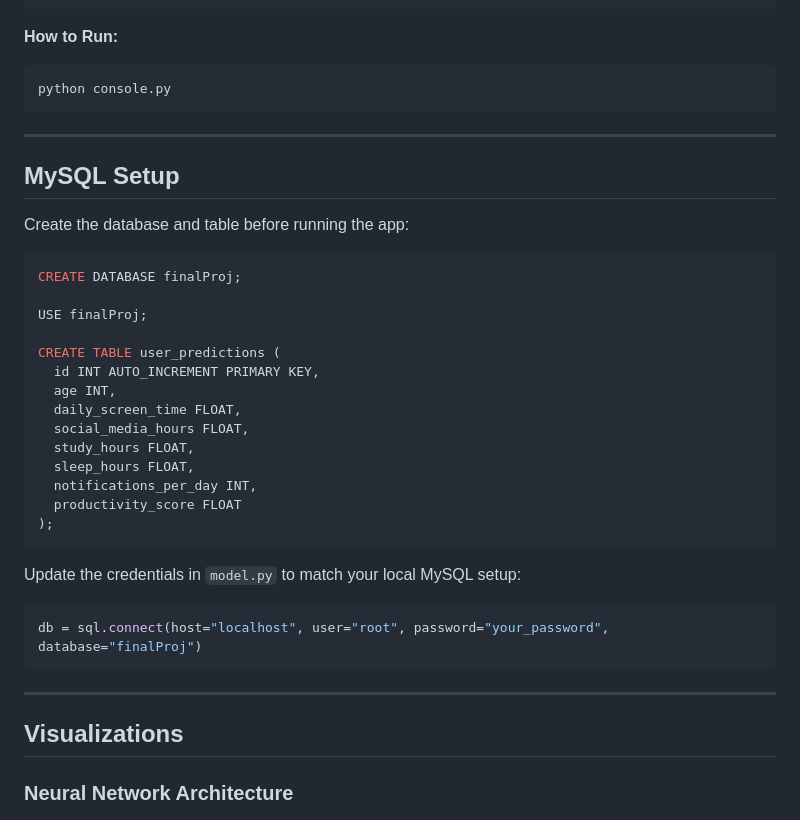
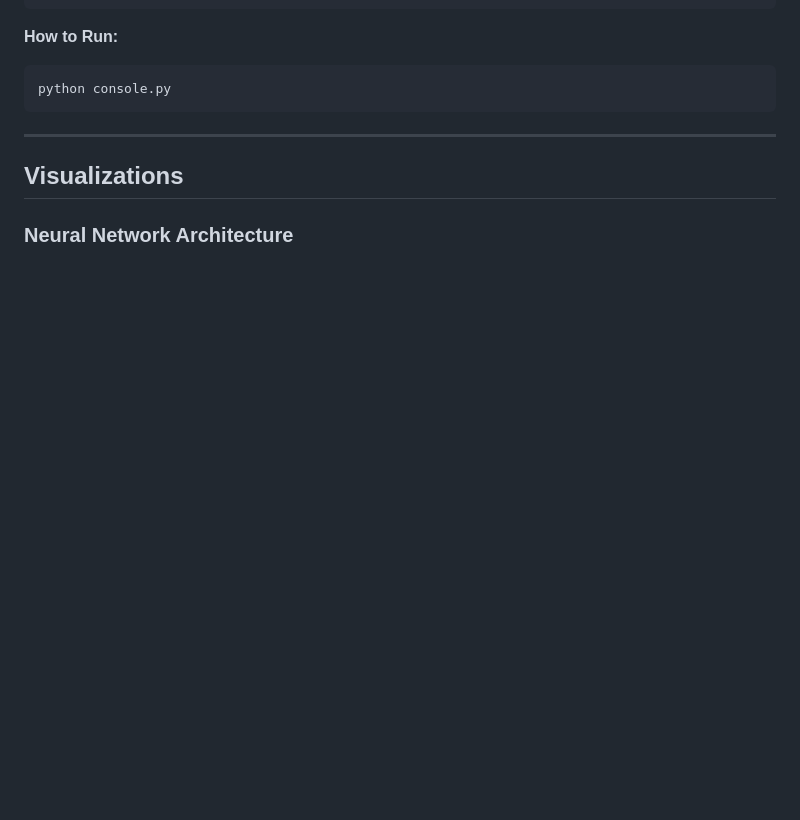
Before and after one commit to kevinkairouz/FinalProject4631, a Markdown page: README.md, the part around one of its changes. GitHub-like rendering; blank space fills up the shorter version.

````diff
--- a/README.md
+++ b/README.md
@@ -146,34 +112,6 @@ pip install flask flask-cors pandas numpy scikit-learn matplotlib torch torchmet
 **How to Run:**
 ```bash
 python console.py
-```
-
----
-
-## MySQL Setup
-
-Create the database and table before running the app:
-
-```sql
-CREATE DATABASE finalProj;
-
-USE finalProj;
-
-CREATE TABLE user_predictions (
-  id INT AUTO_INCREMENT PRIMARY KEY,
-  age INT,
-  daily_screen_time FLOAT,
-  social_media_hours FLOAT,
-  study_hours FLOAT,
-  sleep_hours FLOAT,
-  notifications_per_day INT,
-  productivity_score FLOAT
-);
-```
-
-Update the credentials in `model.py` to match your local MySQL setup:
-```python
-db = sql.connect(host="localhost", user="root", password="your_password", database="finalProj")
 ```
 
 ---
````
Also changed, not shown: other parts of README.md (+22 -64 lines).
